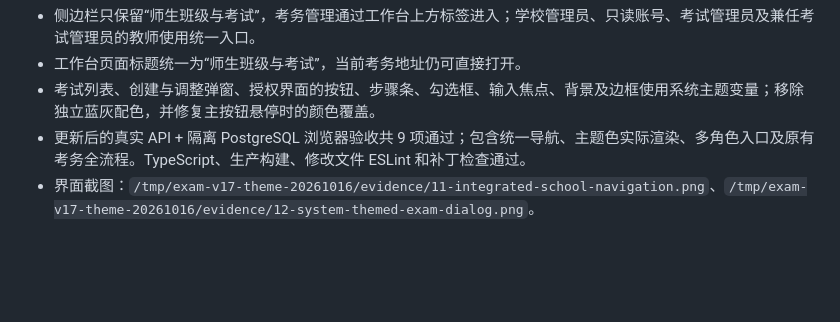
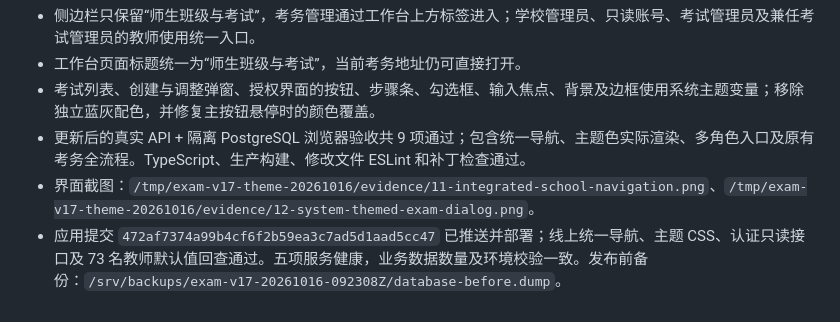
Before and after one commit to fengsihao23-eng/zhineng-wenda-zhushou, a Markdown page: docs/06-QA与验收/20261016考务管理截图反馈修复.md, the part around the change. GitHub-like rendering; blank space fills up the shorter version.

```diff
--- a/docs/06-QA与验收/20261016考务管理截图反馈修复.md
+++ b/docs/06-QA与验收/20261016考务管理截图反馈修复.md
@@ -56,3 +56,4 @@
 - 考试列表、创建与调整弹窗、授权界面的按钮、步骤条、勾选框、输入焦点、背景及边框使用系统主题变量；移除独立蓝灰配色，并修复主按钮悬停时的颜色覆盖。
 - 更新后的真实 API + 隔离 PostgreSQL 浏览器验收共 9 项通过；包含统一导航、主题色实际渲染、多角色入口及原有考务全流程。TypeScript、生产构建、修改文件 ESLint 和补丁检查通过。
 - 界面截图：`/tmp/exam-v17-theme-20261016/evidence/11-integrated-school-navigation.png`、`/tmp/exam-v17-theme-20261016/evidence/12-system-themed-exam-dialog.png`。
+- 应用提交 `472af7374a99b4cf6f2b59ea3c7ad5d1aad5cc47` 已推送并部署；线上统一导航、主题 CSS、认证只读接口及 73 名教师默认值回查通过。五项服务健康，业务数据数量及环境校验一致。发布前备份：`/srv/backups/exam-v17-20261016-092308Z/database-before.dump`。
```
Also changed, not shown: docs/06-QA与验收/20261016考务管理v17验收与人工测试路线.md (+1 -0 lines), docs/06-QA与验收/20261016考务管理截图修复完整人工测试路线.md (+3 -1 lines).
